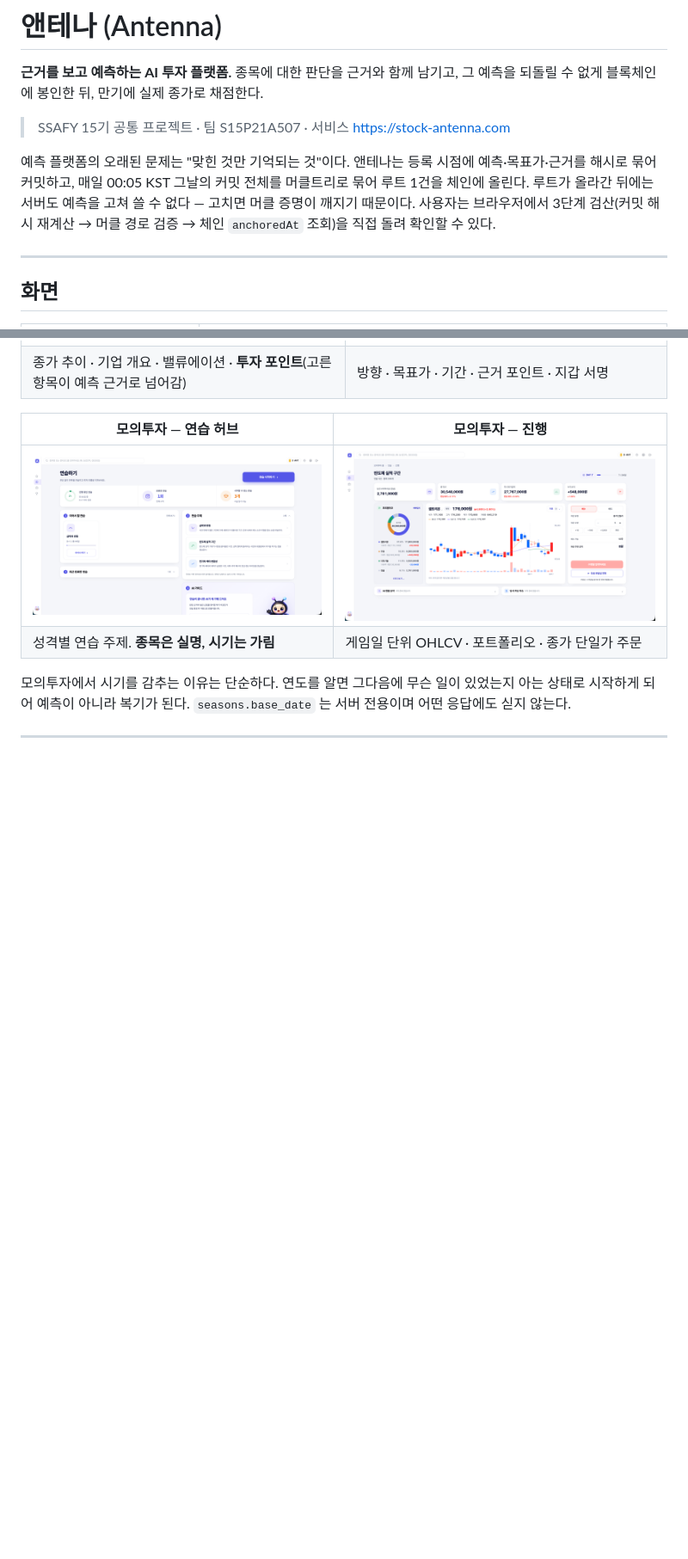
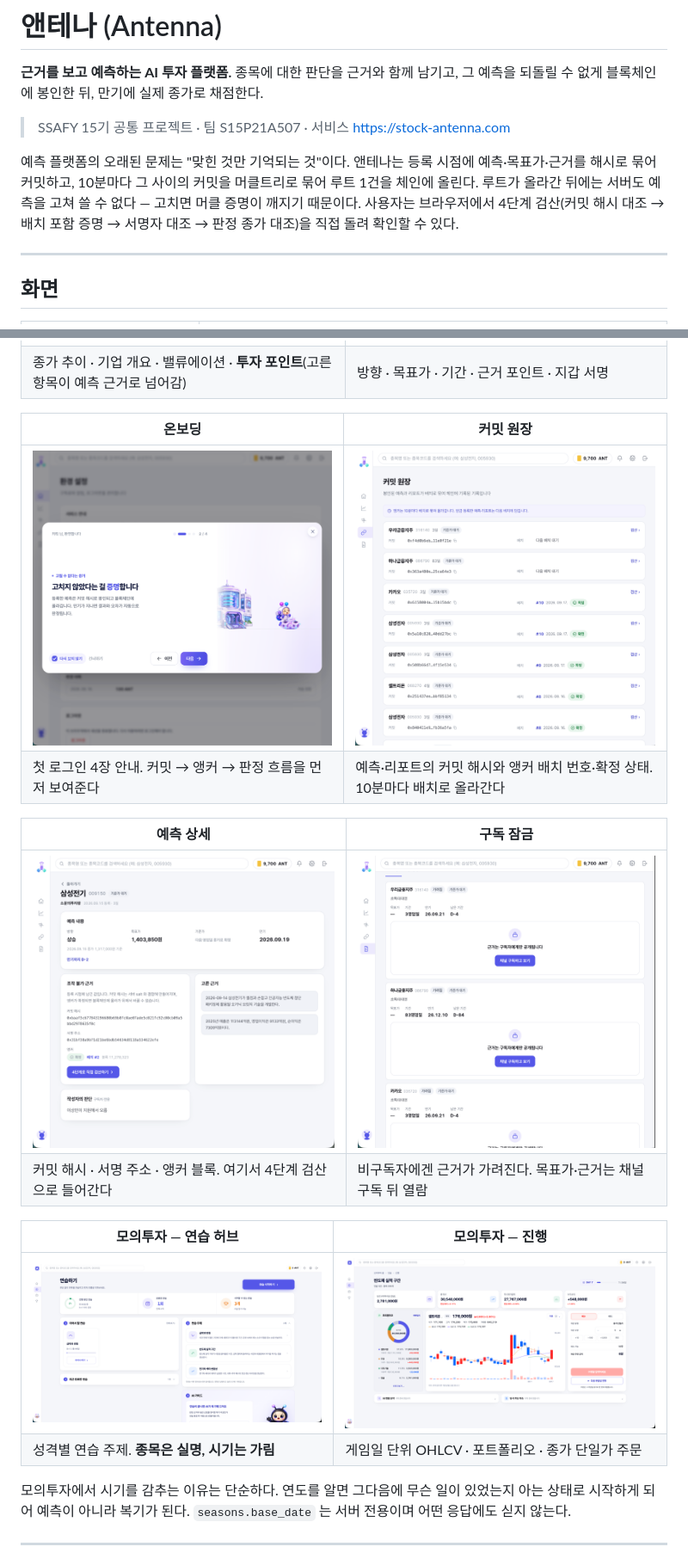
Before and after one commit to morethanmini/Antenna, a Markdown page: README.md, 2 parts joined by grey strips. Shown at 86% size. GitHub-like rendering; pictures changed too: docs/screenshots/ledger.png (added), docs/screenshots/onboarding.png (added), docs/screenshots/predict-detail.png (added); blank space fills up the shorter version.

Commit message:
docs: Full_README 화면 4장 추가 — 온보딩·커밋 원장·예측 상세·구독 잠금, 앵커 주기 10분·4단계 검산으로 정정

```diff
--- a/README.md
+++ b/README.md
@@ -4,7 +4,7 @@
 
 > SSAFY 15기 공통 프로젝트 · 팀 S15P21A507 · 서비스 <https://stock-antenna.com>
 
-예측 플랫폼의 오래된 문제는 "맞힌 것만 기억되는 것"이다. 앤테나는 등록 시점에 예측·목표가·근거를 해시로 묶어 커밋하고, 매일 00:05 KST 그날의 커밋 전체를 머클트리로 묶어 루트 1건을 체인에 올린다. 루트가 올라간 뒤에는 서버도 예측을 고쳐 쓸 수 없다 — 고치면 머클 증명이 깨지기 때문이다. 사용자는 브라우저에서 3단계 검산(커밋 해시 재계산 → 머클 경로 검증 → 체인 `anchoredAt` 조회)을 직접 돌려 확인할 수 있다.
+예측 플랫폼의 오래된 문제는 "맞힌 것만 기억되는 것"이다. 앤테나는 등록 시점에 예측·목표가·근거를 해시로 묶어 커밋하고, 10분마다 그 사이의 커밋을 머클트리로 묶어 루트 1건을 체인에 올린다. 루트가 올라간 뒤에는 서버도 예측을 고쳐 쓸 수 없다 — 고치면 머클 증명이 깨지기 때문이다. 사용자는 브라우저에서 4단계 검산(커밋 해시 대조 → 배치 포함 증명 → 서명자 대조 → 판정 종가 대조)을 직접 돌려 확인할 수 있다.
 
 ---
 
@@ -19,6 +19,16 @@
 |---|---|
 | ![종목 상세](docs/screenshots/stock-detail.png) | ![예측 등록](docs/screenshots/predict-new.png) |
 | 종가 추이 · 기업 개요 · 밸류에이션 · **투자 포인트**(고른 항목이 예측 근거로 넘어감) | 방향 · 목표가 · 기간 · 근거 포인트 · 지갑 서명 |
+
+| 온보딩 | 커밋 원장 |
+|---|---|
+| ![온보딩](docs/screenshots/onboarding.png) | ![커밋 원장](docs/screenshots/ledger.png) |
+| 첫 로그인 4장 안내. 커밋 → 앵커 → 판정 흐름을 먼저 보여준다 | 예측·리포트의 커밋 해시와 앵커 배치 번호·확정 상태. 10분마다 배치로 올라간다 |
+
+| 예측 상세 | 구독 잠금 |
+|---|---|
+| ![예측 상세](docs/screenshots/predict-detail.png) | ![구독 잠금](docs/screenshots/predictions-locked.png) |
+| 커밋 해시 · 서명 주소 · 앵커 블록. 여기서 4단계 검산으로 들어간다 | 비구독자에겐 근거가 가려진다. 목표가·근거는 채널 구독 뒤 열람 |
 
 | 모의투자 — 연습 허브 | 모의투자 — 진행 |
 |---|---|
```
Also changed, not shown: other parts of README.md (+2 -2 lines).
